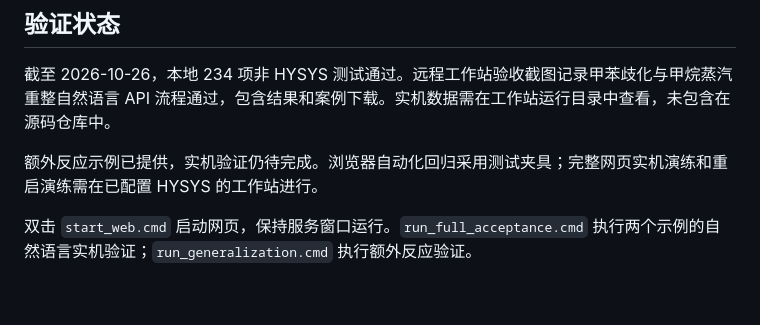
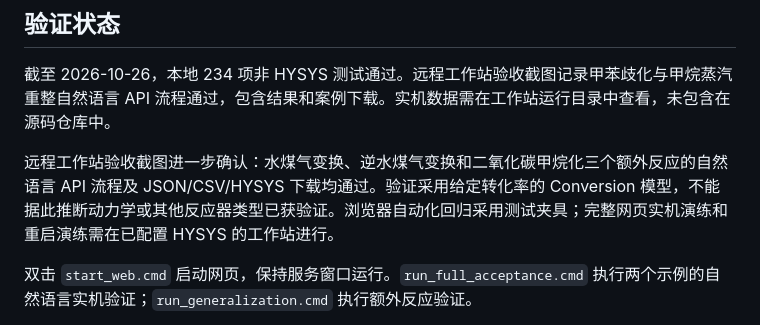
Before and after one commit to Huhy666/ai-hysys-reactor-modeling, a Markdown page: README.md, the part around the change. Drawn GitHub-style; blank space fills up the shorter version.

```diff
--- a/README.md
+++ b/README.md
@@ -14,7 +14,7 @@
 
 截至 2026-10-26，本地 234 项非 HYSYS 测试通过。远程工作站验收截图记录甲苯歧化与甲烷蒸汽重整自然语言 API 流程通过，包含结果和案例下载。实机数据需在工作站运行目录中查看，未包含在源码仓库中。
 
-额外反应示例已提供，实机验证仍待完成。浏览器自动化回归采用测试夹具；完整网页实机演练和重启演练需在已配置 HYSYS 的工作站进行。
+远程工作站验收截图进一步确认：水煤气变换、逆水煤气变换和二氧化碳甲烷化三个额外反应的自然语言 API 流程及 JSON/CSV/HYSYS 下载均通过。验证采用给定转化率的 Conversion 模型，不能据此推断动力学或其他反应器类型已获验证。浏览器自动化回归采用测试夹具；完整网页实机演练和重启演练需在已配置 HYSYS 的工作站进行。
 
 双击 `start_web.cmd` 启动网页，保持服务窗口运行。`run_full_acceptance.cmd` 执行两个示例的自然语言实机验证；`run_generalization.cmd` 执行额外反应验证。
 
```
Also changed, not shown: docs/report.md (+4 -2 lines).
